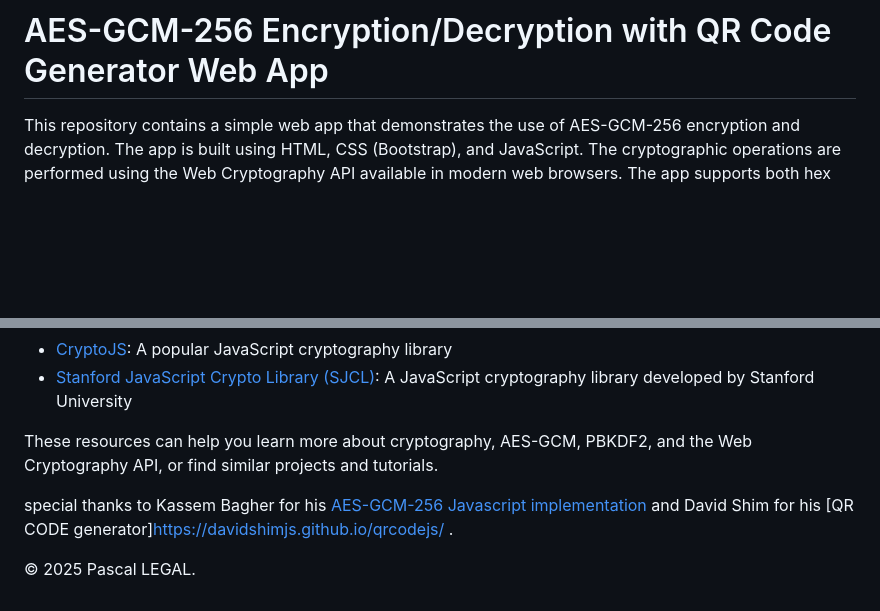
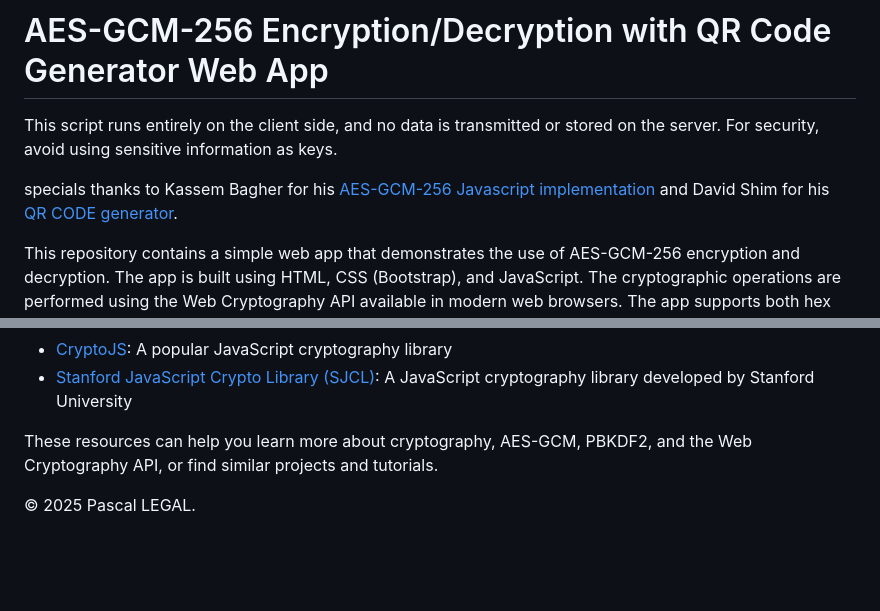
Before and after one commit to pascallegal/AES-GCM-256-ENCRYPT-DECRYPT-QR-CODE-GENERATION, a Markdown page: README.md, 2 parts joined by grey strips. GitHub-like rendering; blank space fills up the shorter version.

Commit message:
Add files via upload
new version of read-me

```diff
--- a/README.md
+++ b/README.md
@@ -3,6 +3,11 @@
 </p>
 
 # AES-GCM-256 Encryption/Decryption with QR Code Generator Web App
+
+This script runs entirely on the client side, and no data is transmitted or stored on the server. For security, avoid using sensitive information as keys.
+
+specials thanks to Kassem Bagher for his [AES-GCM-256 Javascript implementation](https://github.com/kbagher/aes-gcm)
+and David Shim for his [QR CODE generator](https://davidshimjs.github.io/qrcodejs/).
 
 This repository contains a simple web app that demonstrates the use of AES-GCM-256 encryption and decryption. The app is built using HTML, CSS (Bootstrap), and JavaScript. The cryptographic operations are performed using the Web Cryptography API available in modern web browsers. The app supports both hex and base64 formats for encrypted data.
 
@@ -155,6 +160,4 @@ Please note that changing the encryption algorithm or key size may affect the se
 
 These resources can help you learn more about cryptography, AES-GCM, PBKDF2, and the Web Cryptography API, or find similar projects and tutorials.
 
-special thanks to Kassem Bagher for his [AES-GCM-256 Javascript implementation](https://github.com/kbagher/aes-gcm) and David Shim for his [QR CODE generator]https://davidshimjs.github.io/qrcodejs/ .
-
 © 2025 Pascal LEGAL.
```
